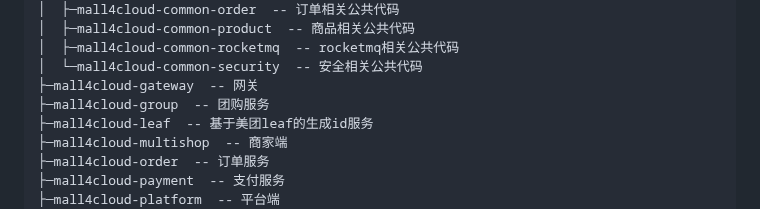
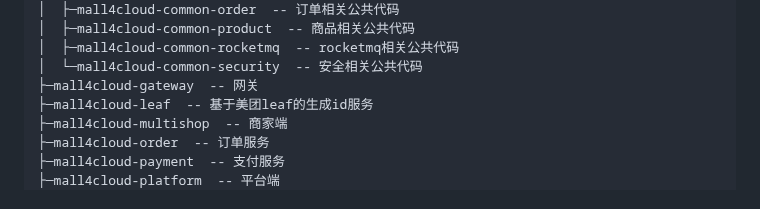
Before and after one commit to gz-yami/mall4cloud, a Markdown page: doc/代码目录结构/mall4cloud目录结构.md, the part around the change. Drawn GitHub-style.

```diff
--- a/doc/代码目录结构/mall4cloud目录结构.md
+++ b/doc/代码目录结构/mall4cloud目录结构.md
@@ -76,7 +76,6 @@ mall4cloud
 │  ├─mall4cloud-common-rocketmq  -- rocketmq相关公共代码
 │  └─mall4cloud-common-security  -- 安全相关公共代码
 ├─mall4cloud-gateway  -- 网关
-├─mall4cloud-group  -- 团购服务
 ├─mall4cloud-leaf  -- 基于美团leaf的生成id服务
 ├─mall4cloud-multishop  -- 商家端
 ├─mall4cloud-order  -- 订单服务
```
Also changed, not shown: README.md (+19 -0 lines), doc/img/架构图.png (added).
